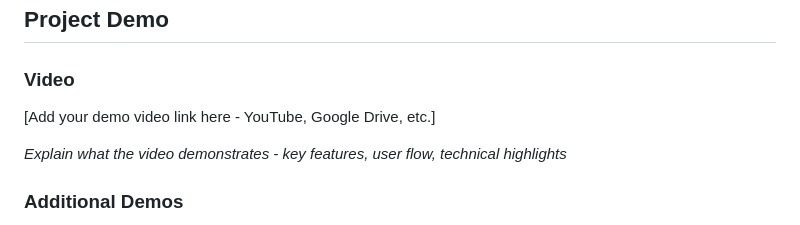
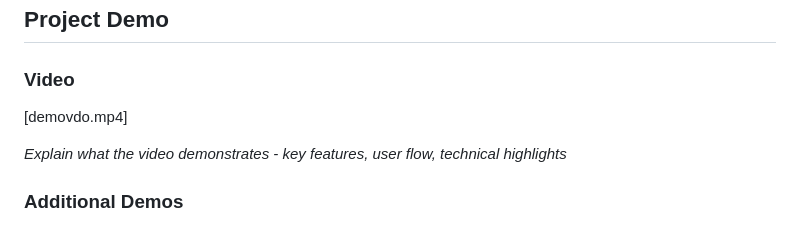
Before and after one commit to sanika20006/aura, a Markdown page: README.md, the part around the change. Drawn GitHub-style.

```diff
--- a/README.md
+++ b/README.md
@@ -385,7 +385,7 @@ python script.py -v --format json data.json
 ## Project Demo
 
 ### Video
-[Add your demo video link here - YouTube, Google Drive, etc.]
+[demovdo.mp4]
 
 *Explain what the video demonstrates - key features, user flow, technical highlights*
 
```
